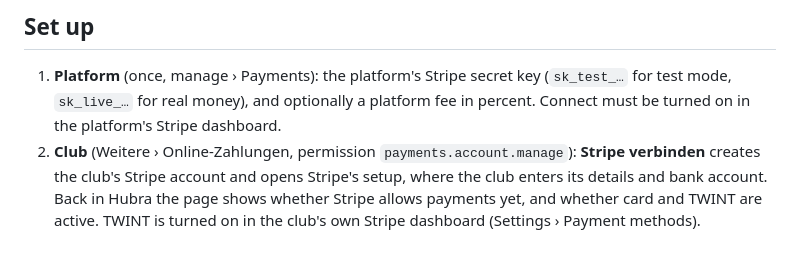
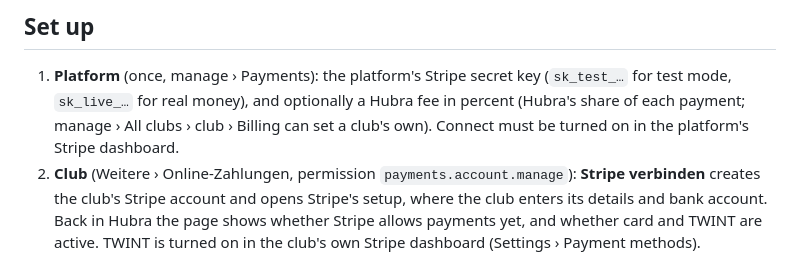
Before and after one commit to hubra-app/hubra-plugin-payments, a Markdown page: README.md, the part around one of its changes. GitHub-like rendering.

```diff
--- a/README.md
+++ b/README.md
@@ -14,7 +14,8 @@ income transaction like a bank payment would.
 
 1. **Platform** (once, manage › Payments): the platform's Stripe secret key
    (`sk_test_…` for test mode, `sk_live_…` for real money), and optionally a
-   platform fee in percent. Connect must be turned on in the platform's
+   Hubra fee in percent (Hubra's share of each payment; manage › All clubs ›
+   club › Billing can set a club's own). Connect must be turned on in the platform's
    Stripe dashboard.
 2. **Club** (Weitere › Online-Zahlungen, permission
    `payments.account.manage`): **Stripe verbinden** creates the club's
```
Also changed, not shown: other parts of README.md (+20 -2 lines), CHANGELOG.md (+12 -0 lines), docs/screenshots/pay-fees-phone.png (added), docs/screenshots/pay-fees.png (added), 11 other files.
